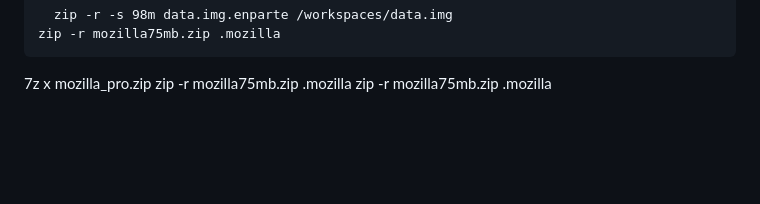
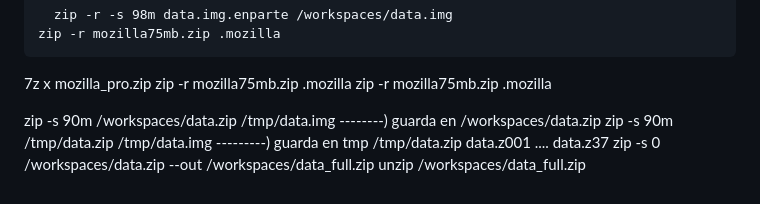
Before and after one commit to obryanvip/deep, a Markdown page: README.md, the part around the change. GitHub-like rendering; blank space fills up the shorter version.

```diff
--- a/README.md
+++ b/README.md
@@ -273,3 +273,8 @@ docker run -it -v /workspaces/windows:/storage  -p 8006:8006 --device=/dev/kvm -
 7z x mozilla_pro.zip
 zip -r mozilla75mb.zip .mozilla
 zip -r mozilla75mb.zip .mozilla
+
+zip -s 90m /workspaces/data.zip /tmp/data.img    --------)  guarda en /workspaces/data.zip
+zip -s 90m /tmp/data.zip /tmp/data.img             ---------) guarda en tmp /tmp/data.zip data.z001 .... data.z37
+zip -s 0 /workspaces/data.zip --out /workspaces/data_full.zip
+unzip /workspaces/data_full.zip
```
